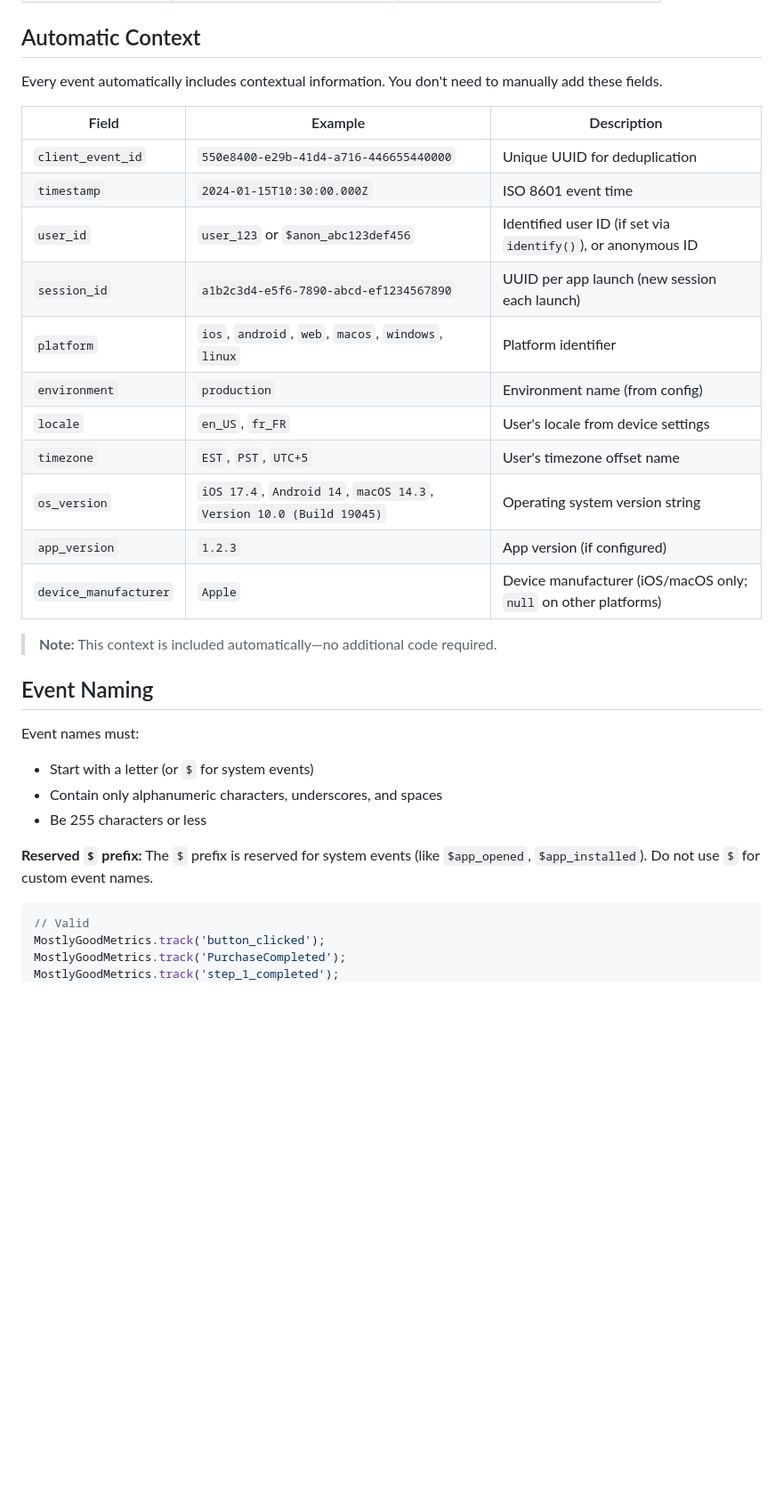
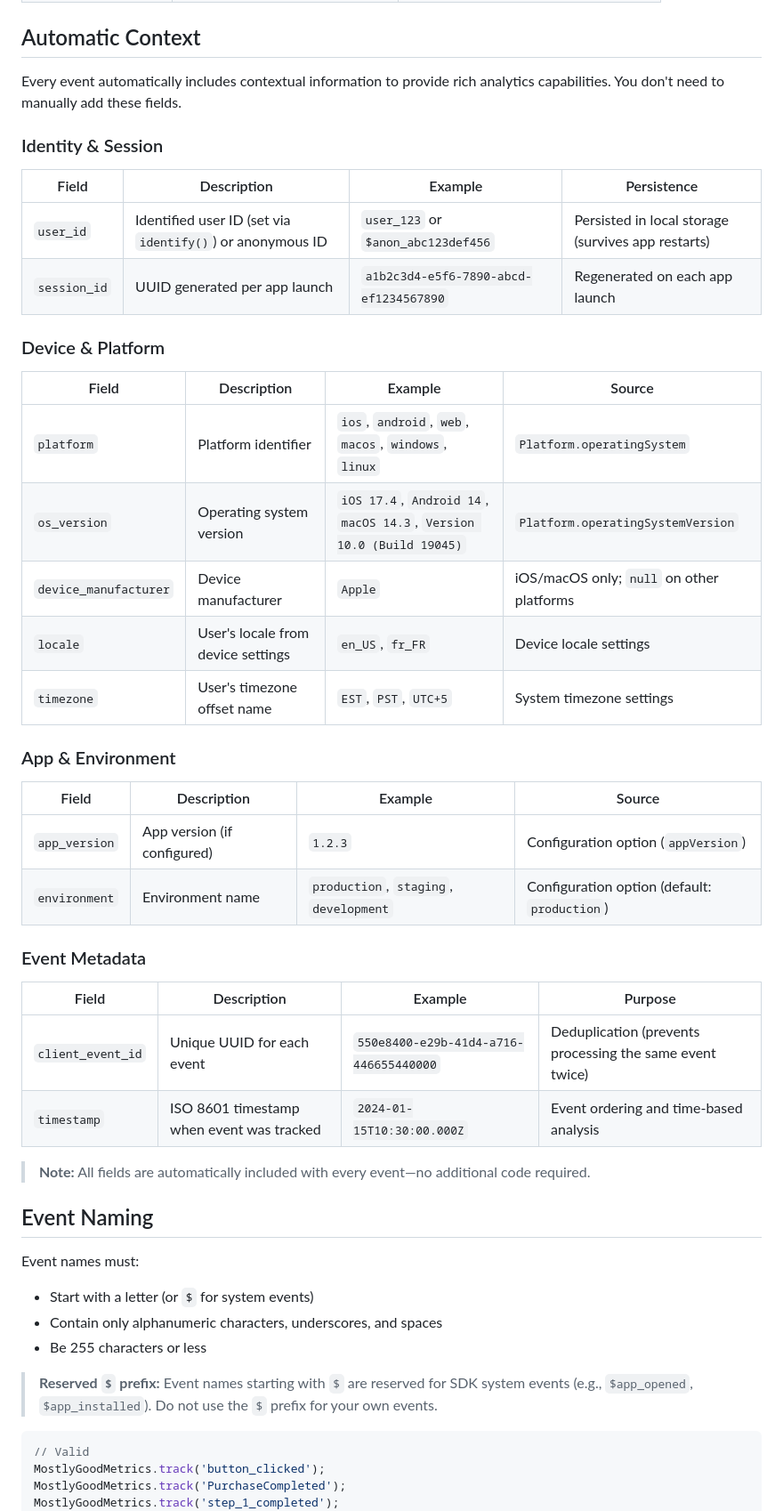
Before and after one commit to Mostly-Good-Metrics/mostly-good-metrics-flutter-sdk, a Markdown page: README.md, the part around the change. Shown at 89% size. GitHub-like rendering; blank space fills up the shorter version.

Commit message:
docs: expand Automatic Context section and standardize Event Naming
- Reorganize Automatic Context into subsections: Identity & Session, Device & Platform, App & Environment, and Event Metadata
- Add complete table with Description, Example, Source/Persistence columns for better clarity
- Standardize $ prefix warning in Event Naming section to match other SDKs (React Native, JavaScript)
- Improve documentation consistency across SDK family

Co-Authored-By: Claude Sonnet 4.5 <noreply@anthropic.com>

````diff
--- a/README.md
+++ b/README.md
@@ -166,23 +166,40 @@ When `trackAppLifecycleEvents` is enabled (default), the SDK automatically track
 
 ## Automatic Context
 
-Every event automatically includes contextual information. You don't need to manually add these fields.
+Every event automatically includes contextual information to provide rich analytics capabilities. You don't need to manually add these fields.
 
-| Field | Example | Description |
-|-------|---------|-------------|
-| `client_event_id` | `550e8400-e29b-41d4-a716-446655440000` | Unique UUID for deduplication |
-| `timestamp` | `2024-01-15T10:30:00.000Z` | ISO 8601 event time |
-| `user_id` | `user_123` or `$anon_abc123def456` | Identified user ID (if set via `identify()`), or anonymous ID |
-| `session_id` | `a1b2c3d4-e5f6-7890-abcd-ef1234567890` | UUID per app launch (new session each launch) |
-| `platform` | `ios`, `android`, `web`, `macos`, `windows`, `linux` | Platform identifier |
-| `environment` | `production` | Environment name (from config) |
-| `locale` | `en_US`, `fr_FR` | User's locale from device settings |
-| `timezone` | `EST`, `PST`, `UTC+5` | User's timezone offset name |
-| `os_version` | `iOS 17.4`, `Android 14`, `macOS 14.3`, `Version 10.0 (Build 19045)` | Operating system version string |
-| `app_version` | `1.2.3` | App version (if configured) |
-| `device_manufacturer` | `Apple` | Device manufacturer (iOS/macOS only; `null` on other platforms) |
+### Identity & Session
 
-> **Note:** This context is included automatically—no additional code required.
+| Field | Description | Example | Persistence |
+|-------|-------------|---------|-------------|
+| `user_id` | Identified user ID (set via `identify()`) or anonymous ID | `user_123` or `$anon_abc123def456` | Persisted in local storage (survives app restarts) |
+| `session_id` | UUID generated per app launch | `a1b2c3d4-e5f6-7890-abcd-ef1234567890` | Regenerated on each app launch |
+
+### Device & Platform
+
+| Field | Description | Example | Source |
+|-------|-------------|---------|--------|
+| `platform` | Platform identifier | `ios`, `android`, `web`, `macos`, `windows`, `linux` | `Platform.operatingSystem` |
+| `os_version` | Operating system version | `iOS 17.4`, `Android 14`, `macOS 14.3`, `Version 10.0 (Build 19045)` | `Platform.operatingSystemVersion` |
+| `device_manufacturer` | Device manufacturer | `Apple` | iOS/macOS only; `null` on other platforms |
+| `locale` | User's locale from device settings | `en_US`, `fr_FR` | Device locale settings |
+| `timezone` | User's timezone offset name | `EST`, `PST`, `UTC+5` | System timezone settings |
+
+### App & Environment
+
+| Field | Description | Example | Source |
+|-------|-------------|---------|--------|
+| `app_version` | App version (if configured) | `1.2.3` | Configuration option (`appVersion`) |
+| `environment` | Environment name | `production`, `staging`, `development` | Configuration option (default: `production`) |
+
+### Event Metadata
+
+| Field | Description | Example | Purpose |
+|-------|-------------|---------|---------|
+| `client_event_id` | Unique UUID for each event | `550e8400-e29b-41d4-a716-446655440000` | Deduplication (prevents processing the same event twice) |
+| `timestamp` | ISO 8601 timestamp when event was tracked | `2024-01-15T10:30:00.000Z` | Event ordering and time-based analysis |
+
+> **Note:** All fields are automatically included with every event—no additional code required.
 
 ## Event Naming
 
@@ -191,7 +208,7 @@ Event names must:
 - Contain only alphanumeric characters, underscores, and spaces
 - Be 255 characters or less
 
-**Reserved `$` prefix:** The `$` prefix is reserved for system events (like `$app_opened`, `$app_installed`). Do not use `$` for custom event names.
+> **Reserved `$` prefix:** Event names starting with `$` are reserved for SDK system events (e.g., `$app_opened`, `$app_installed`). Do not use the `$` prefix for your own events.
 
 ```dart
 // Valid
````
